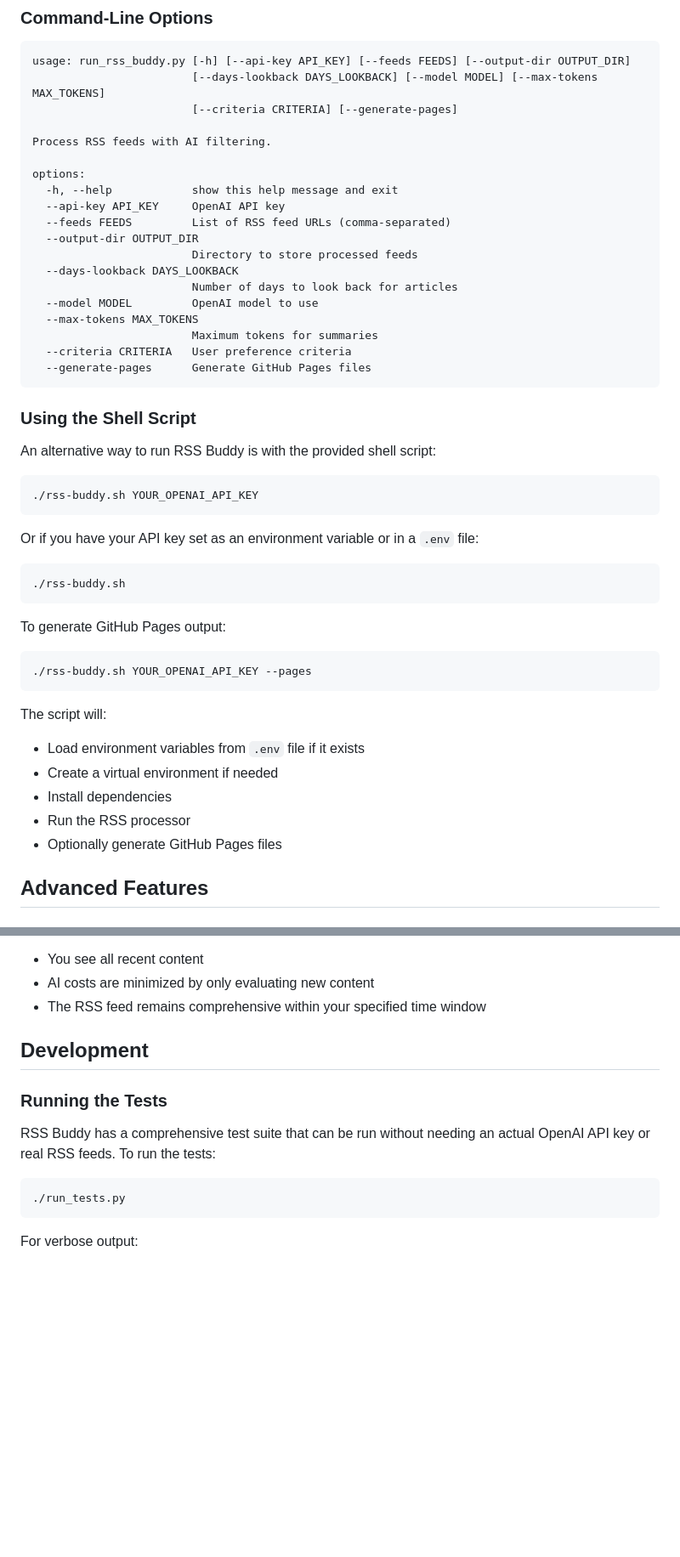
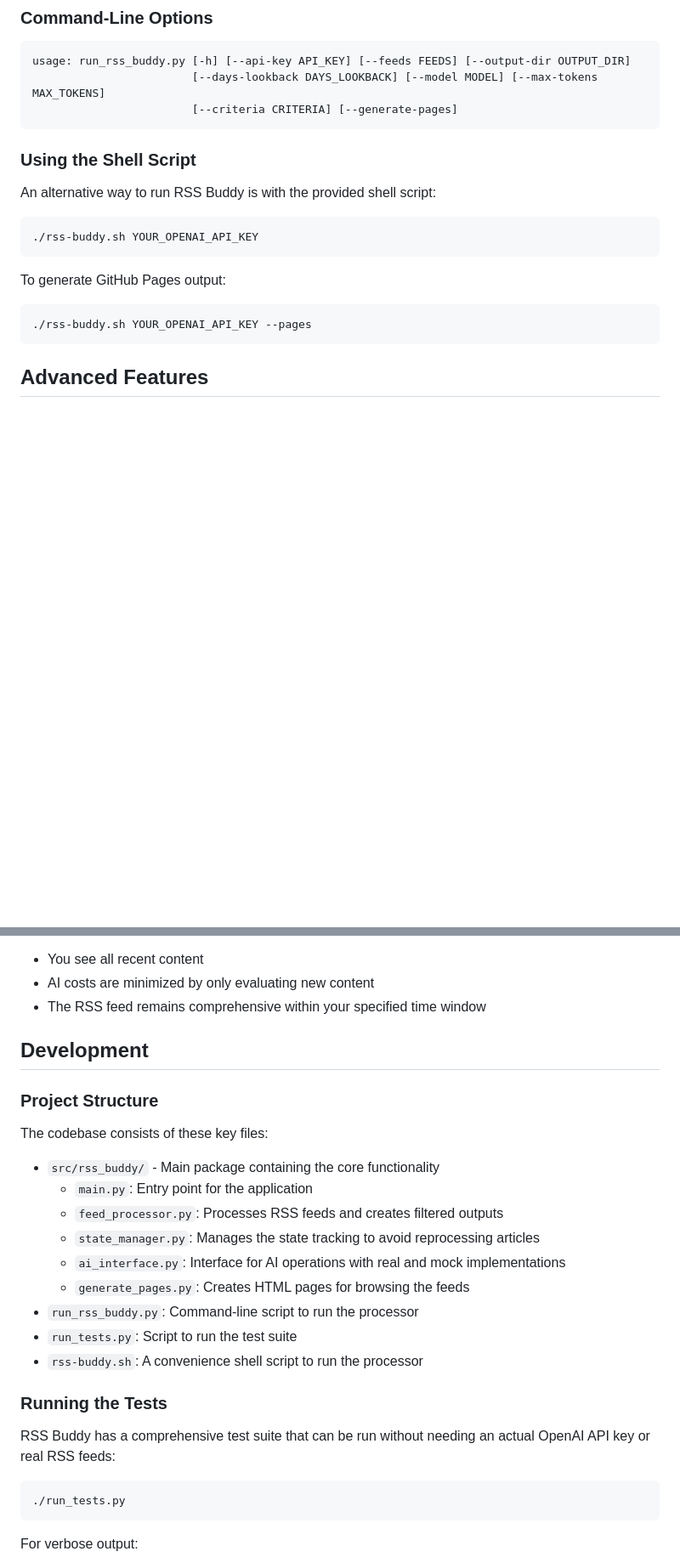
Before and after one commit to exevil/rss-buddy, a Markdown page: README.md, 2 parts joined by grey strips. Shown at 85% size. GitHub-like rendering; blank space fills up the shorter version.

````diff
--- a/README.md
+++ b/README.md
@@ -149,22 +133,6 @@ Note: The scripts `run_rss_buddy.py` and `run_tests.py` are executable, so you c
 usage: run_rss_buddy.py [-h] [--api-key API_KEY] [--feeds FEEDS] [--output-dir OUTPUT_DIR]
                         [--days-lookback DAYS_LOOKBACK] [--model MODEL] [--max-tokens MAX_TOKENS]
                         [--criteria CRITERIA] [--generate-pages]
-
-Process RSS feeds with AI filtering.
-
-options:
-  -h, --help            show this help message and exit
-  --api-key API_KEY     OpenAI API key
-  --feeds FEEDS         List of RSS feed URLs (comma-separated)
-  --output-dir OUTPUT_DIR
-                        Directory to store processed feeds
-  --days-lookback DAYS_LOOKBACK
-                        Number of days to look back for articles
-  --model MODEL         OpenAI model to use
-  --max-tokens MAX_TOKENS
-                        Maximum tokens for summaries
-  --criteria CRITERIA   User preference criteria
-  --generate-pages      Generate GitHub Pages files
 ```
 
 ### Using the Shell Script
@@ -175,24 +143,11 @@ An alternative way to run RSS Buddy is with the provided shell script:
 ./rss-buddy.sh YOUR_OPENAI_API_KEY
 ```
 
-Or if you have your API key set as an environment variable or in a `.env` file:
-
-```
-./rss-buddy.sh
-```
-
 To generate GitHub Pages output:
 
 ```
 ./rss-buddy.sh YOUR_OPENAI_API_KEY --pages
 ```
-
-The script will:
-- Load environment variables from `.env` file if it exists
-- Create a virtual environment if needed
-- Install dependencies
-- Run the RSS processor
-- Optionally generate GitHub Pages files
 
 ## Advanced Features
 
@@ -222,9 +175,22 @@ This approach ensures that:
 
 ## Development
 
+### Project Structure
+
+The codebase consists of these key files:
+- `src/rss_buddy/` - Main package containing the core functionality
+  - `main.py`: Entry point for the application
+  - `feed_processor.py`: Processes RSS feeds and creates filtered outputs
+  - `state_manager.py`: Manages the state tracking to avoid reprocessing articles
+  - `ai_interface.py`: Interface for AI operations with real and mock implementations
+  - `generate_pages.py`: Creates HTML pages for browsing the feeds
+- `run_rss_buddy.py`: Command-line script to run the processor
+- `run_tests.py`: Script to run the test suite
+- `rss-buddy.sh`: A convenience shell script to run the processor
+
 ### Running the Tests
 
-RSS Buddy has a comprehensive test suite that can be run without needing an actual OpenAI API key or real RSS feeds. To run the tests:
+RSS Buddy has a comprehensive test suite that can be run without needing an actual OpenAI API key or real RSS feeds:
 
 ```
 ./run_tests.py
````
Also changed, not shown: other parts of README.md (+5 -90 lines).
